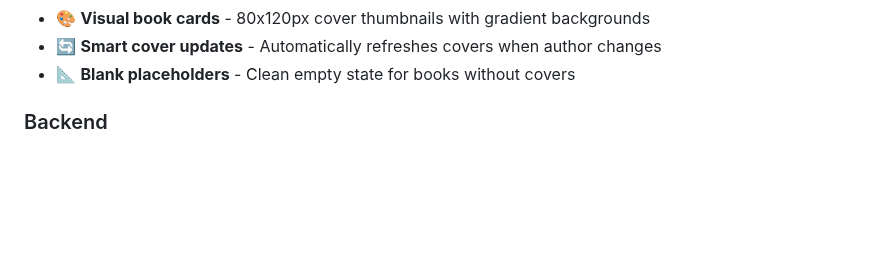
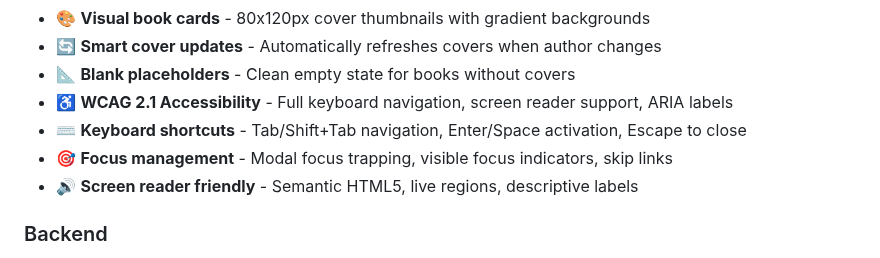
Before and after one commit to heinscr/books-library, a Markdown page: README.md, the part around one of its changes. GitHub-like rendering; blank space fills up the shorter version.

```diff
--- a/README.md
+++ b/README.md
@@ -94,6 +94,10 @@ A full-featured serverless book management system built with AWS Lambda, API Gat
 - 🎨 **Visual book cards** - 80x120px cover thumbnails with gradient backgrounds
 - 🔄 **Smart cover updates** - Automatically refreshes covers when author changes
 - 📐 **Blank placeholders** - Clean empty state for books without covers
+- ♿ **WCAG 2.1 Accessibility** - Full keyboard navigation, screen reader support, ARIA labels
+- ⌨️ **Keyboard shortcuts** - Tab/Shift+Tab navigation, Enter/Space activation, Escape to close
+- 🎯 **Focus management** - Modal focus trapping, visible focus indicators, skip links
+- 🔊 **Screen reader friendly** - Semantic HTML5, live regions, descriptive labels
 
 ### Backend
 - 🚀 Serverless architecture (AWS Lambda + DynamoDB)
```
Also changed, not shown: other parts of README.md (+22 -14 lines).
